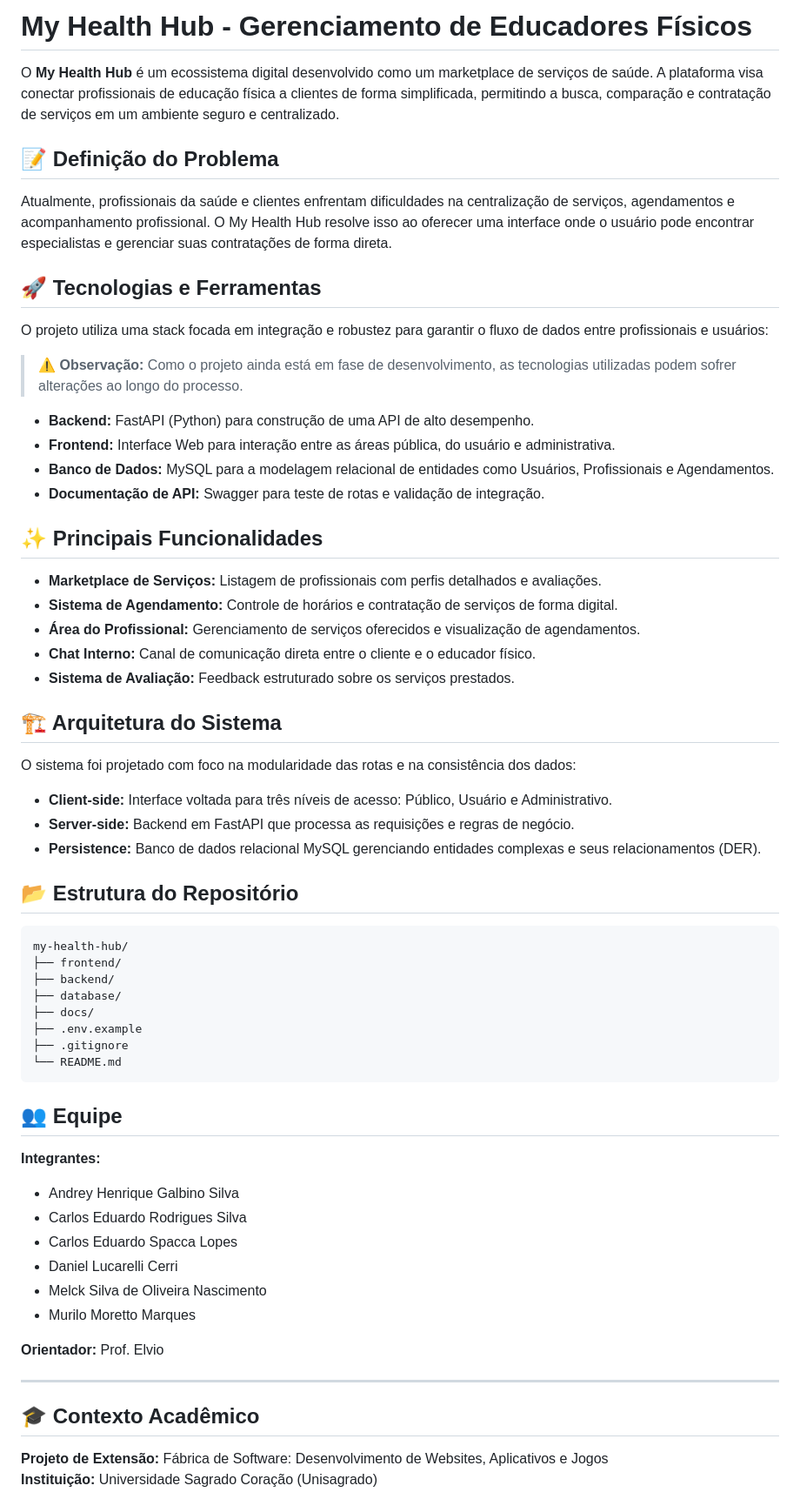
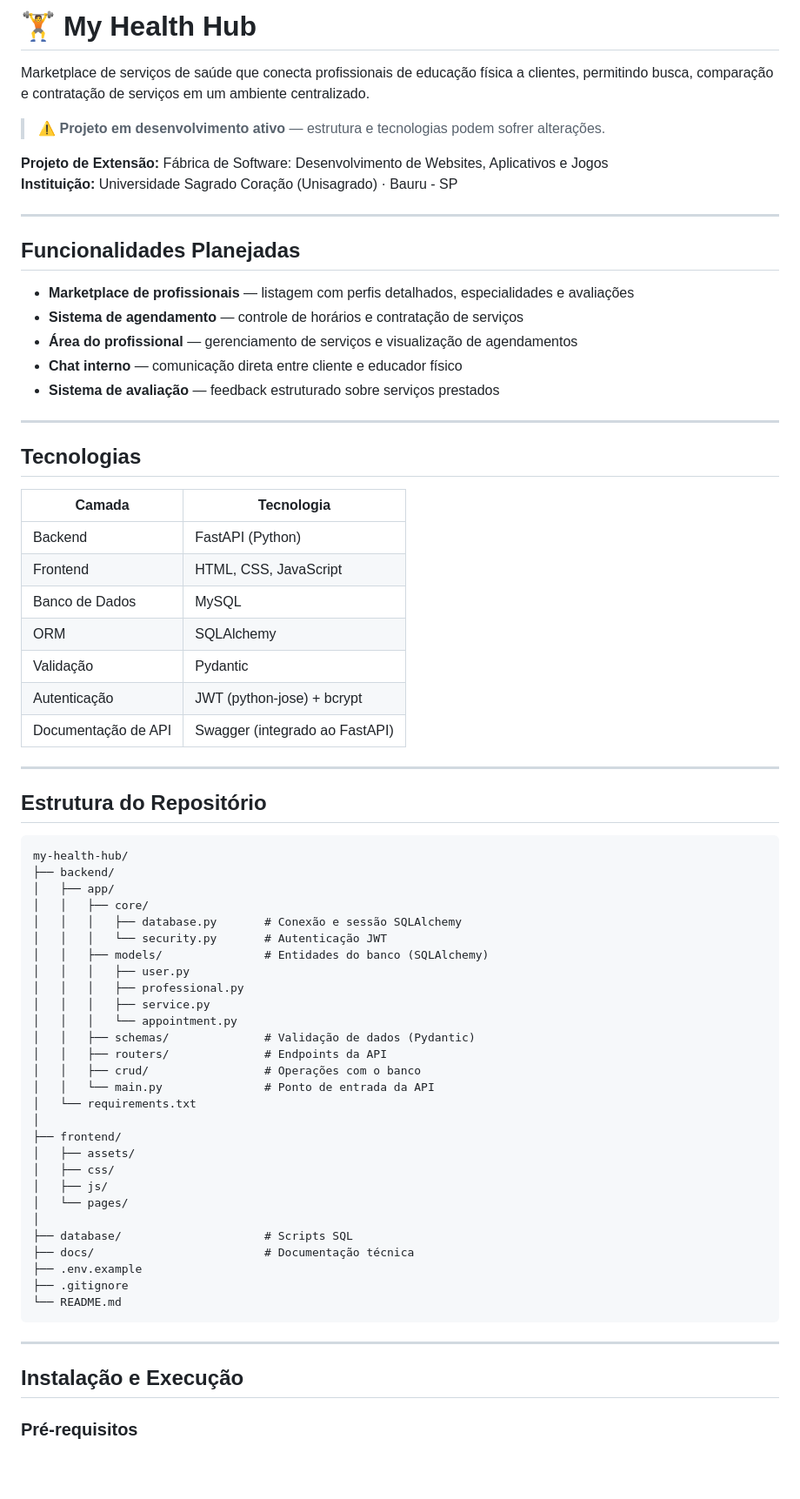
Before and after one commit to MelckSilva/My_Health_Hub, a Markdown page: README.md, the part around one of its changes. Shown at 87% size. Rendered like a GitHub page; blank space fills up the shorter version.

Commit message:
Revise README with new project details and features
Updated project description, features, and team details in README.

````diff
--- a/README.md
+++ b/README.md
@@ -1,61 +1,74 @@
-# My Health Hub - Gerenciamento de Educadores Físicos
+# 🏋️ My Health Hub
 
-O **My Health Hub** é um ecossistema digital desenvolvido como um marketplace de serviços de saúde. A plataforma visa conectar profissionais de educação física a clientes de forma simplificada, permitindo a busca, comparação e contratação de serviços em um ambiente seguro e centralizado.
+Marketplace de serviços de saúde que conecta profissionais de educação física a clientes, permitindo busca, comparação e contratação de serviços em um ambiente centralizado.
 
-## 📝 Definição do Problema
-Atualmente, profissionais da saúde e clientes enfrentam dificuldades na centralização de serviços, agendamentos e acompanhamento profissional. O My Health Hub resolve isso ao oferecer uma interface onde o usuário pode encontrar especialistas e gerenciar suas contratações de forma direta.
+> ⚠️ **Projeto em desenvolvimento ativo** — estrutura e tecnologias podem sofrer alterações.
 
-## 🚀 Tecnologias e Ferramentas
-O projeto utiliza uma stack focada em integração e robustez para garantir o fluxo de dados entre profissionais e usuários:
+**Projeto de Extensão:** Fábrica de Software: Desenvolvimento de Websites, Aplicativos e Jogos
+**Instituição:** Universidade Sagrado Coração (Unisagrado) · Bauru - SP
 
-> ⚠️ **Observação:** Como o projeto ainda está em fase de desenvolvimento, as tecnologias utilizadas podem sofrer alterações ao longo do processo.
+---
 
-* **Backend:** FastAPI (Python) para construção de uma API de alto desempenho.
-* **Frontend:** Interface Web para interação entre as áreas pública, do usuário e administrativa.
-* **Banco de Dados:** MySQL para a modelagem relacional de entidades como Usuários, Profissionais e Agendamentos.
-* **Documentação de API:** Swagger para teste de rotas e validação de integração.
+## Funcionalidades Planejadas
 
-## ✨ Principais Funcionalidades
-* **Marketplace de Serviços:** Listagem de profissionais com perfis detalhados e avaliações.
-* **Sistema de Agendamento:** Controle de horários e contratação de serviços de forma digital.
-* **Área do Profissional:** Gerenciamento de serviços oferecidos e visualização de agendamentos.
-* **Chat Interno:** Canal de comunicação direta entre o cliente e o educador físico.
-* **Sistema de Avaliação:** Feedback estruturado sobre os serviços prestados.
+- **Marketplace de profissionais** — listagem com perfis detalhados, especialidades e avaliações
+- **Sistema de agendamento** — controle de horários e contratação de serviços
+- **Área do profissional** — gerenciamento de serviços e visualização de agendamentos
+- **Chat interno** — comunicação direta entre cliente e educador físico
+- **Sistema de avaliação** — feedback estruturado sobre serviços prestados
 
-## 🏗️ Arquitetura do Sistema
-O sistema foi projetado com foco na modularidade das rotas e na consistência dos dados:
+---
 
-* **Client-side:** Interface voltada para três níveis de acesso: Público, Usuário e Administrativo.
-* **Server-side:** Backend em FastAPI que processa as requisições e regras de negócio.
-* **Persistence:** Banco de dados relacional MySQL gerenciando entidades complexas e seus relacionamentos (DER).
+## Tecnologias
 
-## 📂 Estrutura do Repositório
-```text
+| Camada | Tecnologia |
+|---|---|
+| Backend | FastAPI (Python) |
+| Frontend | HTML, CSS, JavaScript |
+| Banco de Dados | MySQL |
+| ORM | SQLAlchemy |
+| Validação | Pydantic |
+| Autenticação | JWT (python-jose) + bcrypt |
+| Documentação de API | Swagger (integrado ao FastAPI) |
+
+---
+
+## Estrutura do Repositório
+
+```
 my-health-hub/
+├── backend/
+│   ├── app/
+│   │   ├── core/
+│   │   │   ├── database.py       # Conexão e sessão SQLAlchemy
+│   │   │   └── security.py       # Autenticação JWT
+│   │   ├── models/               # Entidades do banco (SQLAlchemy)
+│   │   │   ├── user.py
+│   │   │   ├── professional.py
+│   │   │   ├── service.py
+│   │   │   └── appointment.py
+│   │   ├── schemas/              # Validação de dados (Pydantic)
+│   │   ├── routers/              # Endpoints da API
+│   │   ├── crud/                 # Operações com o banco
+│   │   └── main.py               # Ponto de entrada da API
+│   └── requirements.txt
+│
 ├── frontend/
-├── backend/
-├── database/
-├── docs/
+│   ├── assets/
+│   ├── css/
+│   ├── js/
+│   └── pages/
+│
+├── database/                     # Scripts SQL
+├── docs/                         # Documentação técnica
 ├── .env.example
 ├── .gitignore
 └── README.md
 ```
-## 👥 Equipe
-
-**Integrantes:**
-- Andrey Henrique Galbino Silva
-- Carlos Eduardo Rodrigues Silva
-- Carlos Eduardo Spacca Lopes
-- Daniel Lucarelli Cerri
-- Melck Silva de Oliveira Nascimento
-- Murilo Moretto Marques
-
-**Orientador:** Prof. Elvio
 
 ---
 
-## 🎓 Contexto Acadêmico
+## Instalação e Execução
 
-**Projeto de Extensão:** Fábrica de Software: Desenvolvimento de Websites, Aplicativos e Jogos
-**Instituição:** Universidade Sagrado Coração (Unisagrado)
+### Pré-requisitos
 
````
Also changed, not shown: other parts of README.md (+92 -1 lines).
